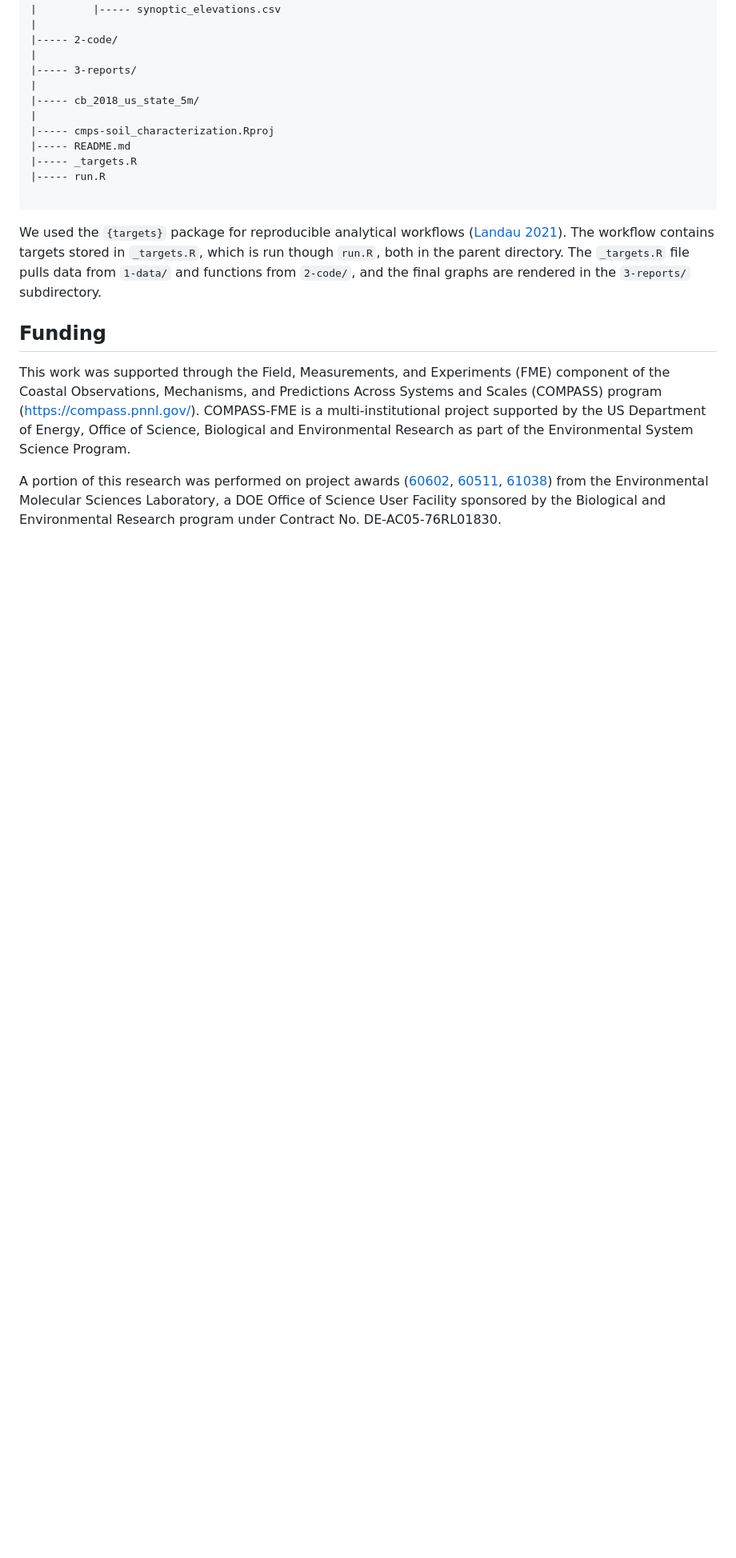
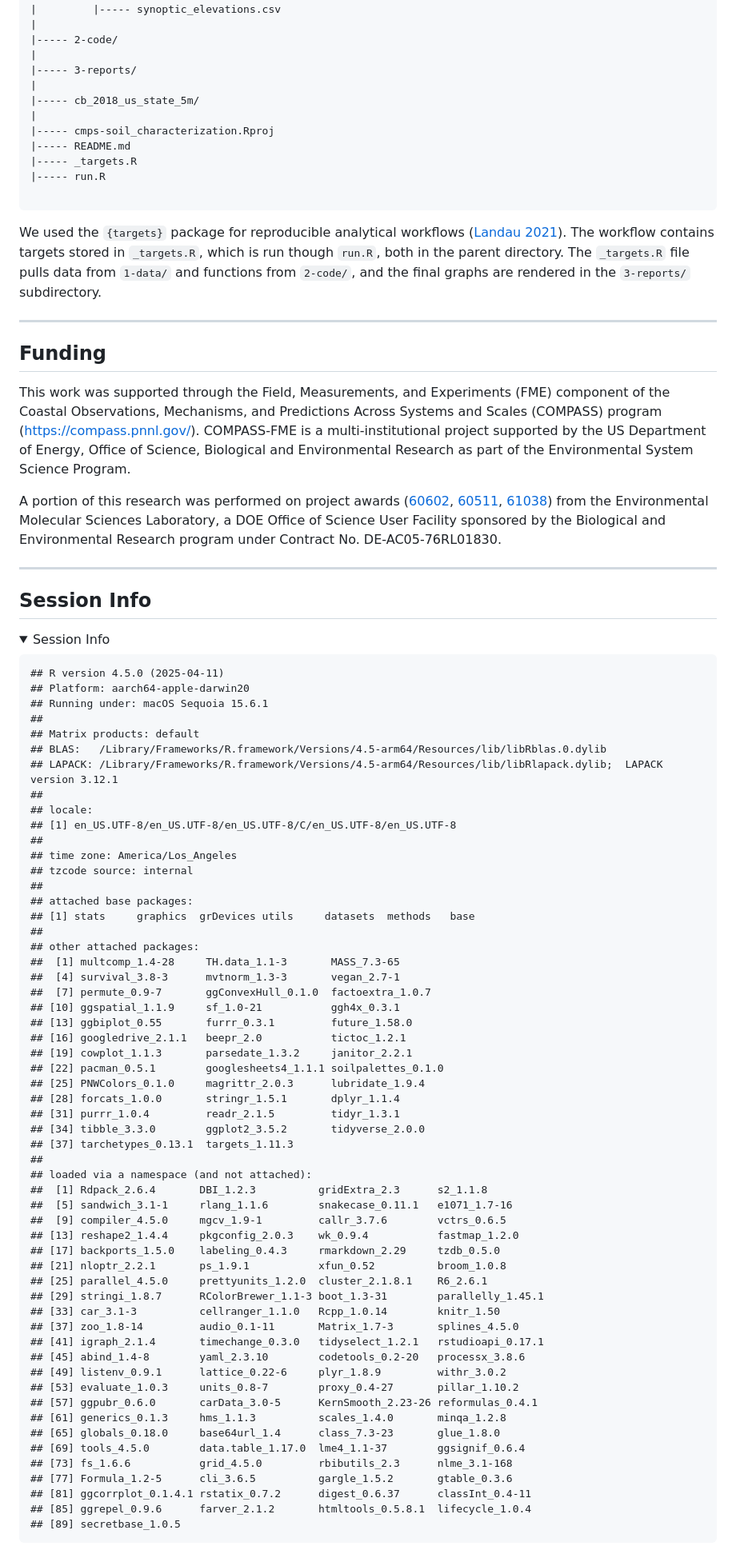
Before and after one commit to COMPASS-DOE/cmps-soil_characterization, a Markdown page: README.md, the part around the change printed below. Shown: that part at 80% size. Rendered like a GitHub page; folded sections open; blank space fills up the shorter version.

```diff
--- a/README.md
+++ b/README.md
@@ -54,6 +54,8 @@ We used the `{targets}` package for reproducible analytical workflows ([Landau 2
 The workflow contains targets stored in `_targets.R`, which is run though `run.R`, both in the parent directory.
 The `_targets.R` file pulls data from `1-data/` and functions from `2-code/`, and the final graphs are rendered in the `3-reports/` subdirectory.
 
+---
+
 ## Funding
 This work was supported through the Field, Measurements, and Experiments (FME) component of the
 Coastal Observations, Mechanisms, and Predictions Across Systems and Scales (COMPASS) program (https://compass.pnnl.gov/).
@@ -64,3 +66,70 @@ A portion of this research was performed on project awards ([60602](https://www.
 [60511](https://www.osti.gov/award-doi-service/biblio/10.46936/cpcy.proj.2022.60511/60008517), [61038](https://www.osti.gov/award-doi-service/biblio/10.46936/cont.proj.2023.61038/60012321))
 from the Environmental Molecular Sciences Laboratory,
 a DOE Office of Science User Facility sponsored by the Biological and Environmental Research program under Contract No. DE-AC05-76RL01830.
+
+---
+
+## Session Info
+
+<details>
+<summary>
+Session Info
+</summary>
+
+    ## R version 4.5.0 (2025-04-11)
+    ## Platform: aarch64-apple-darwin20
+    ## Running under: macOS Sequoia 15.6.1
+    ##
+    ## Matrix products: default
+    ## BLAS:   /Library/Frameworks/R.framework/Versions/4.5-arm64/Resources/lib/libRblas.0.dylib
+    ## LAPACK: /Library/Frameworks/R.framework/Versions/4.5-arm64/Resources/lib/libRlapack.dylib;  LAPACK version 3.12.1
+    ##
+    ## locale:
+    ## [1] en_US.UTF-8/en_US.UTF-8/en_US.UTF-8/C/en_US.UTF-8/en_US.UTF-8
+    ##
+    ## time zone: America/Los_Angeles
+    ## tzcode source: internal
+    ##
+    ## attached base packages:
+    ## [1] stats     graphics  grDevices utils     datasets  methods   base
+    ##
+    ## other attached packages:
+    ##  [1] multcomp_1.4-28     TH.data_1.1-3       MASS_7.3-65
+    ##  [4] survival_3.8-3      mvtnorm_1.3-3       vegan_2.7-1
+    ##  [7] permute_0.9-7       ggConvexHull_0.1.0  factoextra_1.0.7
+    ## [10] ggspatial_1.1.9     sf_1.0-21           ggh4x_0.3.1
+    ## [13] ggbiplot_0.55       furrr_0.3.1         future_1.58.0
+    ## [16] googledrive_2.1.1   beepr_2.0           tictoc_1.2.1
+    ## [19] cowplot_1.1.3       parsedate_1.3.2     janitor_2.2.1
+    ## [22] pacman_0.5.1        googlesheets4_1.1.1 soilpalettes_0.1.0
+    ## [25] PNWColors_0.1.0     magrittr_2.0.3      lubridate_1.9.4
+    ## [28] forcats_1.0.0       stringr_1.5.1       dplyr_1.1.4
+    ## [31] purrr_1.0.4         readr_2.1.5         tidyr_1.3.1
+    ## [34] tibble_3.3.0        ggplot2_3.5.2       tidyverse_2.0.0
+    ## [37] tarchetypes_0.13.1  targets_1.11.3
+    ##
+    ## loaded via a namespace (and not attached):
+    ##  [1] Rdpack_2.6.4       DBI_1.2.3          gridExtra_2.3      s2_1.1.8
+    ##  [5] sandwich_3.1-1     rlang_1.1.6        snakecase_0.11.1   e1071_1.7-16
+    ##  [9] compiler_4.5.0     mgcv_1.9-1         callr_3.7.6        vctrs_0.6.5
+    ## [13] reshape2_1.4.4     pkgconfig_2.0.3    wk_0.9.4           fastmap_1.2.0
+    ## [17] backports_1.5.0    labeling_0.4.3     rmarkdown_2.29     tzdb_0.5.0
+    ## [21] nloptr_2.2.1       ps_1.9.1           xfun_0.52          broom_1.0.8
+    ## [25] parallel_4.5.0     prettyunits_1.2.0  cluster_2.1.8.1    R6_2.6.1
+    ## [29] stringi_1.8.7      RColorBrewer_1.1-3 boot_1.3-31        parallelly_1.45.1
+    ## [33] car_3.1-3          cellranger_1.1.0   Rcpp_1.0.14        knitr_1.50
+    ## [37] zoo_1.8-14         audio_0.1-11       Matrix_1.7-3       splines_4.5.0
+    ## [41] igraph_2.1.4       timechange_0.3.0   tidyselect_1.2.1   rstudioapi_0.17.1
+    ## [45] abind_1.4-8        yaml_2.3.10        codetools_0.2-20   processx_3.8.6
+    ## [49] listenv_0.9.1      lattice_0.22-6     plyr_1.8.9         withr_3.0.2
+    ## [53] evaluate_1.0.3     units_0.8-7        proxy_0.4-27       pillar_1.10.2
+    ## [57] ggpubr_0.6.0       carData_3.0-5      KernSmooth_2.23-26 reformulas_0.4.1
+    ## [61] generics_0.1.3     hms_1.1.3          scales_1.4.0       minqa_1.2.8
+    ## [65] globals_0.18.0     base64url_1.4      class_7.3-23       glue_1.8.0
+    ## [69] tools_4.5.0        data.table_1.17.0  lme4_1.1-37        ggsignif_0.6.4
+    ## [73] fs_1.6.6           grid_4.5.0         rbibutils_2.3      nlme_3.1-168
+    ## [77] Formula_1.2-5      cli_3.6.5          gargle_1.5.2       gtable_0.3.6
+    ## [81] ggcorrplot_0.1.4.1 rstatix_0.7.2      digest_0.6.37      classInt_0.4-11
+    ## [85] ggrepel_0.9.6      farver_2.1.2       htmltools_0.5.8.1  lifecycle_1.0.4
+    ## [89] secretbase_1.0.5
+
```
Also changed, not shown: other parts of README.md (+1 -0 lines).
